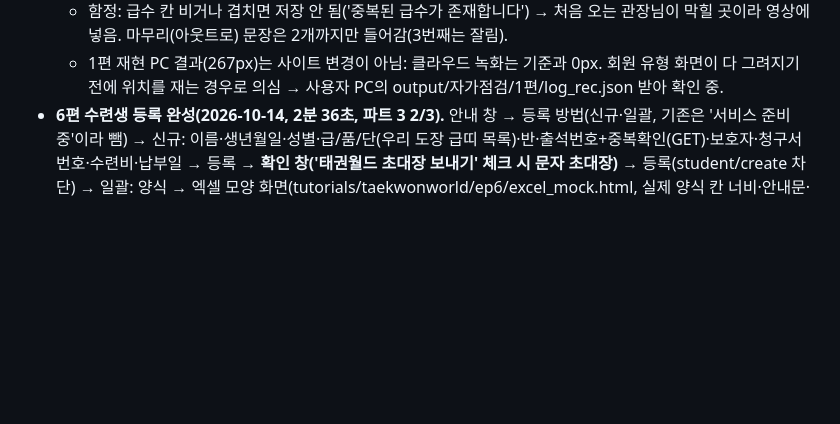
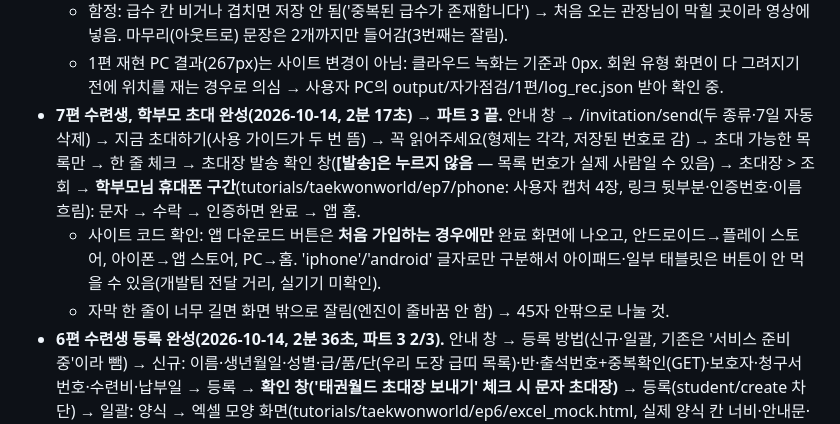
Before and after one commit to BobFunding/success, a Markdown page: memory.md, the part around the change. GitHub-like rendering; blank space fills up the shorter version.

Commit message:
memory: 태권월드 7편 완성(파트 3 끝), 앱 다운로드 연결 방식·자막 길이 함정
Co-Authored-By: Claude Opus 5.5 <noreply@anthropic.com>
Claude-Session: https://claude.ai/code/session_01UxopLsqMtRyDLFPr3412xx

```diff
--- a/memory.md
+++ b/memory.md
@@ -269,6 +269,9 @@
 - **4편 급띠 체계 맞추기 완성(2026-10-13, 94초) → 파트 2 끝.** 안내 창 [급띠 체계 맞추기] → 사용 가이드 [닫기] → 목록·메뉴 → [수정하기] → [공식 급띠체계로 변경] 보여 주기만 → 초록띠 [+] → '초파띠' 2선 초록·파랑 → 위쪽 급수 하나씩 올리기 → 저장하기(levelinfoupdate 차단). scratchpad/ep4.
   - 함정: 급수 칸 비거나 겹치면 저장 안 됨('중복된 급수가 존재합니다') → 처음 오는 관장님이 막힐 곳이라 영상에 넣음. 마무리(아웃트로) 문장은 2개까지만 들어감(3번째는 잘림).
   - 1편 재현 PC 결과(267px)는 사이트 변경이 아님: 클라우드 녹화는 기준과 0px. 회원 유형 화면이 다 그려지기 전에 위치를 재는 경우로 의심 → 사용자 PC의 output/자가점검/1편/log_rec.json 받아 확인 중.
+- **7편 수련생, 학부모 초대 완성(2026-10-14, 2분 17초) → 파트 3 끝.** 안내 창 → /invitation/send(두 종류·7일 자동 삭제) → 지금 초대하기(사용 가이드가 두 번 뜸) → 꼭 읽어주세요(형제는 각각, 저장된 번호로 감) → 초대 가능한 목록만 → 한 줄 체크 → 초대장 발송 확인 창(**[발송]은 누르지 않음** — 목록 번호가 실제 사람일 수 있음) → 초대장 > 조회 → **학부모님 휴대폰 구간**(tutorials/taekwonworld/ep7/phone: 사용자 캡처 4장, 링크 뒷부분·인증번호·이름 흐림): 문자 → 수락 → 인증하면 완료 → 앱 홈.
+  - 사이트 코드 확인: 앱 다운로드 버튼은 **처음 가입하는 경우에만** 완료 화면에 나오고, 안드로이드→플레이 스토어, 아이폰→앱 스토어, PC→홈. 'iphone'/'android' 글자로만 구분해서 아이패드·일부 태블릿은 버튼이 안 먹을 수 있음(개발팀 전달 거리, 실기기 미확인).
+  - 자막 한 줄이 너무 길면 화면 밖으로 잘림(엔진이 줄바꿈 안 함) → 45자 안팎으로 나눌 것.
 - **6편 수련생 등록 완성(2026-10-14, 2분 36초, 파트 3 2/3).** 안내 창 → 등록 방법(신규·일괄, 기존은 '서비스 준비중'이라 뺌) → 신규: 이름·생년월일·성별·급/품/단(우리 도장 급띠 목록)·반·출석번호+중복확인(GET)·보호자·청구서 번호·수련비·납부일 → 등록 → **확인 창('태권월드 초대장 보내기' 체크 시 문자 초대장)** → 등록(student/create 차단) → 일괄: 양식 → 엑셀 모양 화면(tutorials/taekwonworld/ep6/excel_mock.html, 실제 양식 칸 너비·안내문·색 그대로)에서 필수 칸·성별 0/1·8자리 날짜·소속반=반 이름·**급/품/단=숫자+급/품/단, 우리 도장 급띠 체계에 맞추기**·숫자 칸 → tkw@aivill.co.kr(도장 이름·휴대폰 번호 함께). 마무리 '등록한 뒤에도 수련생 조회에서 고칠 수 있어요'.
   - 영상이 30MB 넘으면 보낼 때 crf 26 으로 줄여서(1440p60 유지). 원본은 work 폴더.
 - **5편 사범님 초대, 반 배정 완성(2026-10-13, 87초, 파트 3 1/3).** 안내 창 → /invitation/send/teacher(사용 가이드 닫기) → 회원 유형 '사범' → 번호(흐림) → 초대장 보내기(invite_teacher_multi 차단) → 도장 관리 > 반(반 사용 가이드 빠르게 닫기) → A반 오후 2시 → 담당 추가 → 사범님 체크 → 추가(instructorcreatebytitle 차단). 창 안 사람 이름은 사진 옆 2~4글자 흐림. scratchpad/ep5.
```
